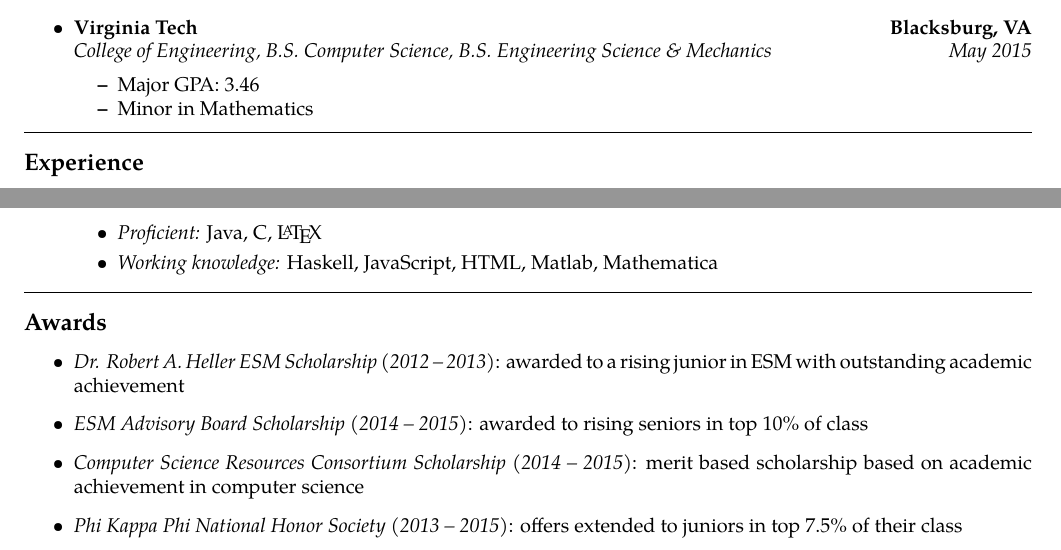
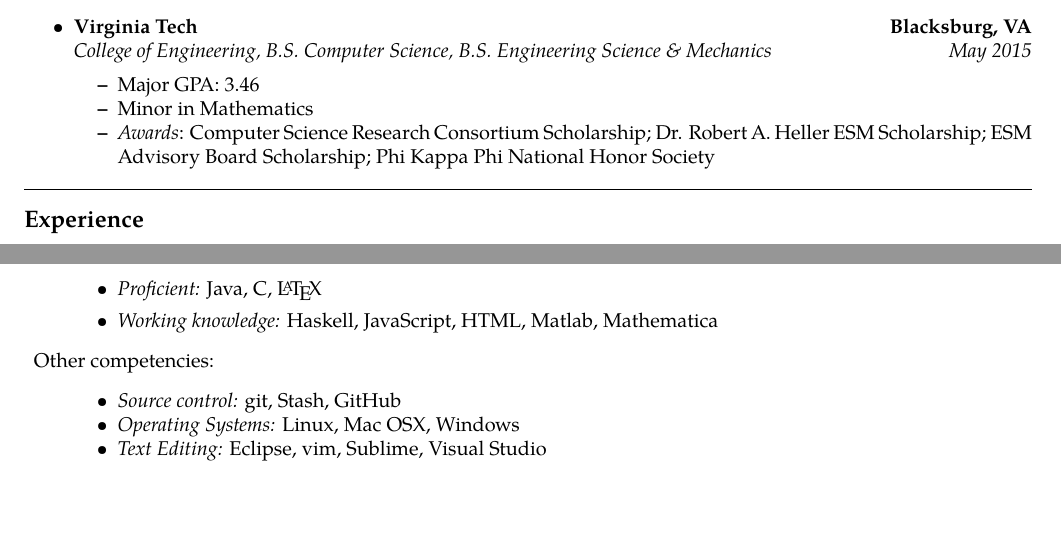
Before and after one commit to jplahn/Resume, a LaTeX CV (plahn-resume.tex): two parts of the page, joined at a grey line, cut so that both start at the same text, the shorter picture padded with empty space. Compiled offline with pdfLaTeX.

Commit message:
Removed awards section -- added them to education section. Need to further refine technical skills and possibly remove all but langauges down the line.

```diff
--- a/plahn-resume.tex
+++ b/plahn-resume.tex
@@ -72,6 +72,7 @@
 	\begin{itemize*}
 		\item Major GPA: 3.46
 		\item Minor in Mathematics
+		\item \textit{Awards}: Computer Science Research Consortium Scholarship; Dr. Robert A. Heller ESM Scholarship; ESM Advisory Board Scholarship; Phi Kappa Phi National Honor Society
 	\end{itemize*}
 
 \end{itemize}
@@ -150,16 +151,14 @@
 		\item \textit{Working knowledge:} Haskell, JavaScript, HTML, Matlab, Mathematica
 	\end{itemize}
 
+	\item
+	\headerrow{Other competencies:}{}
+	\begin{itemize*}
+		\item \textit{Source control:} git, Stash, GitHub
+		\item \textit{Operating Systems:} Linux, Mac OSX, Windows
+		\item \textit{Text Editing:} Eclipse, vim, Sublime, Visual Studio
+	\end{itemize*}
+
 \end{description}
 
-
-\hrule
-\vspace{-0.4em}
-\subsection*{Awards}
-\begin{itemize}
-	\item \textit{Dr. Robert A. Heller ESM Scholarship (2012 – 2013)}: awarded to a rising junior in ESM with outstanding academic achievement
-	\item \textit{ESM Advisory Board Scholarship (2014 – 2015)}: awarded to rising seniors in top 10\% of class
-	\item \textit{Computer Science Resources Consortium Scholarship (2014 – 2015)}: merit based scholarship based on academic achievement in computer science
-	\item \textit{Phi Kappa Phi National Honor Society (2013 – 2015)}: offers extended to juniors in top 7.5\% of their class
-\end{itemize}
 \end{document}
```
Also changed, not shown: plahn-resume.pdf, 2 other files.
